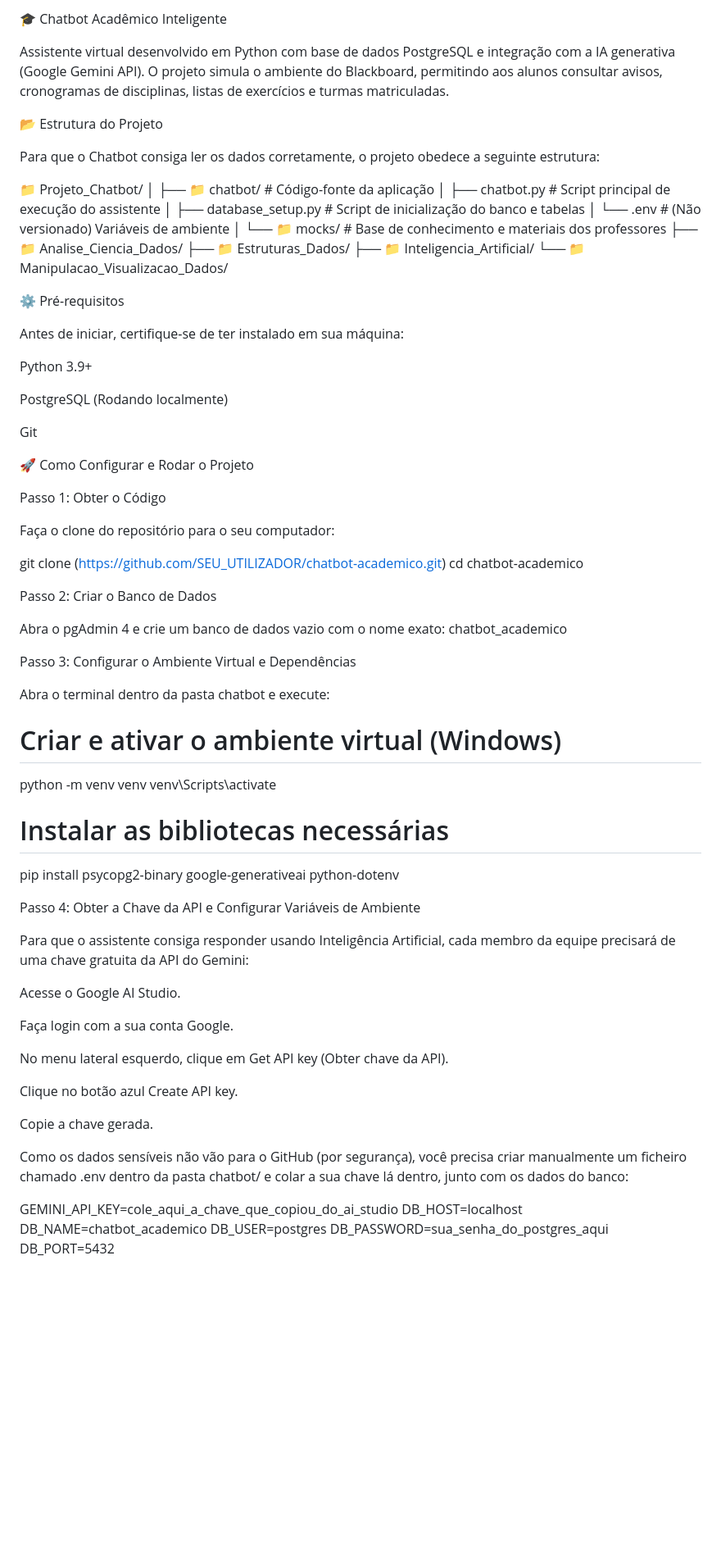
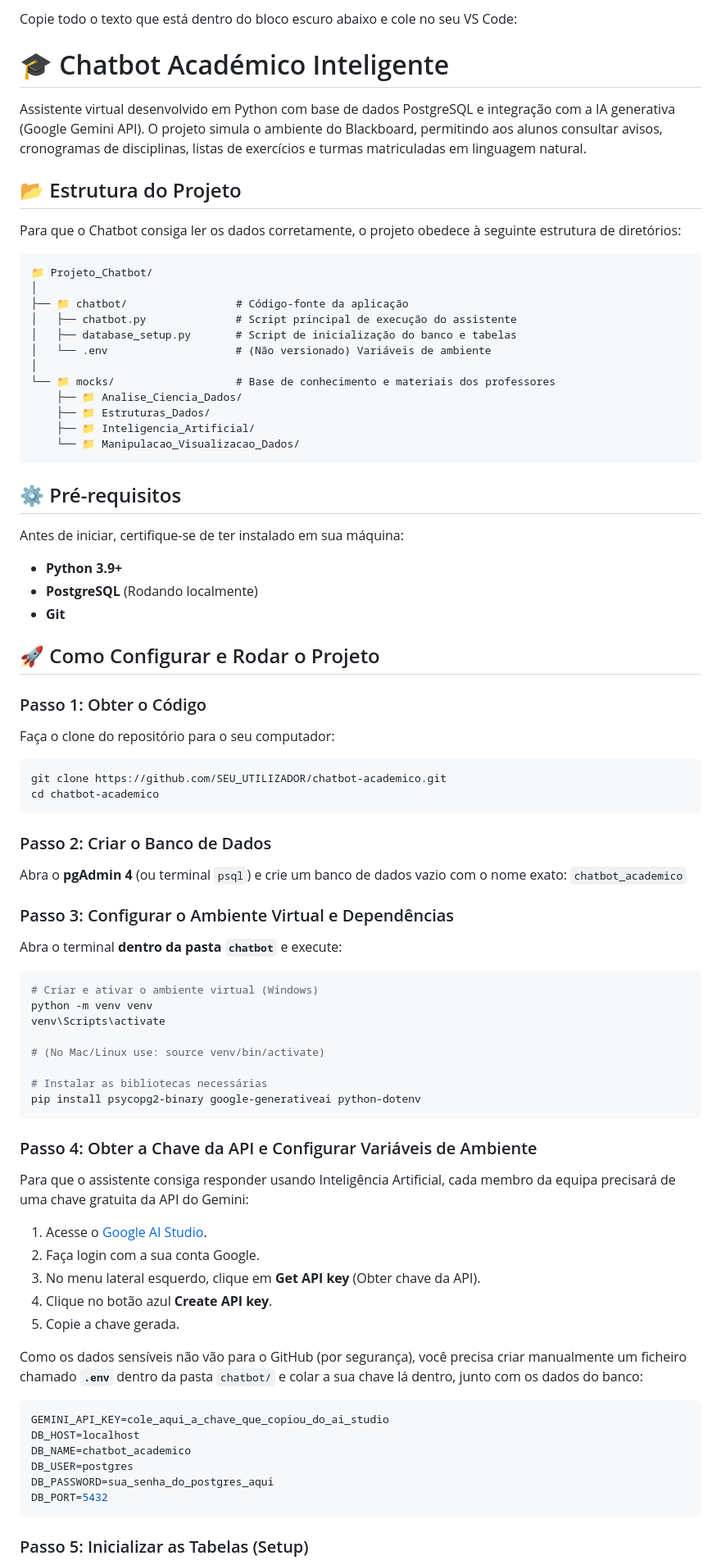
Before and after one commit to ArtIsolini/chatbot-academico, a Markdown page: README.md, the part around one of its changes. Shown at 82% size. Drawn GitHub-style; blank space fills up the shorter version.

Commit message:
Corrige formatação do README com o texto bruto

````diff
--- a/README.md
+++ b/README.md
@@ -1,11 +1,14 @@
-🎓 Chatbot Acadêmico Inteligente
+Copie todo o texto que está dentro do bloco escuro abaixo e cole no seu VS Code:
 
-Assistente virtual desenvolvido em Python com base de dados PostgreSQL e integração com a IA generativa (Google Gemini API). O projeto simula o ambiente do Blackboard, permitindo aos alunos consultar avisos, cronogramas de disciplinas, listas de exercícios e turmas matriculadas.
+# 🎓 Chatbot Académico Inteligente
 
-📂 Estrutura do Projeto
+Assistente virtual desenvolvido em Python com base de dados PostgreSQL e integração com a IA generativa (Google Gemini API). O projeto simula o ambiente do Blackboard, permitindo aos alunos consultar avisos, cronogramas de disciplinas, listas de exercícios e turmas matriculadas em linguagem natural.
 
-Para que o Chatbot consiga ler os dados corretamente, o projeto obedece a seguinte estrutura:
+## 📂 Estrutura do Projeto
 
+Para que o Chatbot consiga ler os dados corretamente, o projeto obedece à seguinte estrutura de diretórios:
+
+```text
 📁 Projeto_Chatbot/
 │
 ├── 📁 chatbot/                 # Código-fonte da aplicação
@@ -18,66 +21,67 @@ Para que o Chatbot consiga ler os dados corretamente, o projeto obedece a seguin
     ├── 📁 Estruturas_Dados/
     ├── 📁 Inteligencia_Artificial/
     └── 📁 Manipulacao_Visualizacao_Dados/
+```
 
-
-⚙️ Pré-requisitos
+## ⚙️ Pré-requisitos
 
 Antes de iniciar, certifique-se de ter instalado em sua máquina:
 
-Python 3.9+
+* **Python 3.9+**
+* **PostgreSQL** (Rodando localmente)
+* **Git**
 
-PostgreSQL (Rodando localmente)
+## 🚀 Como Configurar e Rodar o Projeto
 
-Git
-
-🚀 Como Configurar e Rodar o Projeto
-
-Passo 1: Obter o Código
+### Passo 1: Obter o Código
 
 Faça o clone do repositório para o seu computador:
 
-git clone (https://github.com/SEU_UTILIZADOR/chatbot-academico.git)
+```bash
+git clone https://github.com/SEU_UTILIZADOR/chatbot-academico.git
 cd chatbot-academico
+```
 
+### Passo 2: Criar o Banco de Dados
 
-Passo 2: Criar o Banco de Dados
+Abra o **pgAdmin 4** (ou terminal `psql`) e crie um banco de dados vazio com o nome exato:
+`chatbot_academico`
 
-Abra o pgAdmin 4 e crie um banco de dados vazio com o nome exato:
-chatbot_academico
+### Passo 3: Configurar o Ambiente Virtual e Dependências
 
-Passo 3: Configurar o Ambiente Virtual e Dependências
+Abra o terminal **dentro da pasta `chatbot`** e execute:
 
-Abra o terminal dentro da pasta chatbot e execute:
-
+```bash
 # Criar e ativar o ambiente virtual (Windows)
 python -m venv venv
 venv\Scripts\activate
 
+# (No Mac/Linux use: source venv/bin/activate)
+
 # Instalar as bibliotecas necessárias
 pip install psycopg2-binary google-generativeai python-dotenv
+```
 
+### Passo 4: Obter a Chave da API e Configurar Variáveis de Ambiente
 
-Passo 4: Obter a Chave da API e Configurar Variáveis de Ambiente
+Para que o assistente consiga responder usando Inteligência Artificial, cada membro da equipa precisará de uma chave gratuita da API do Gemini:
 
-Para que o assistente consiga responder usando Inteligência Artificial, cada membro da equipe precisará de uma chave gratuita da API do Gemini:
+1. Acesse o [Google AI Studio](https://aistudio.google.com/).
+2. Faça login com a sua conta Google.
+3. No menu lateral esquerdo, clique em **Get API key** (Obter chave da API).
+4. Clique no botão azul **Create API key**.
+5. Copie a chave gerada.
 
-Acesse o Google AI Studio.
+Como os dados sensíveis não vão para o GitHub (por segurança), você precisa criar manualmente um ficheiro chamado **`.env`** dentro da pasta `chatbot/` e colar a sua chave lá dentro, junto com os dados do banco:
 
-Faça login com a sua conta Google.
-
-No menu lateral esquerdo, clique em Get API key (Obter chave da API).
-
-Clique no botão azul Create API key.
-
-Copie a chave gerada.
-
-Como os dados sensíveis não vão para o GitHub (por segurança), você precisa criar manualmente um ficheiro chamado .env dentro da pasta chatbot/ e colar a sua chave lá dentro, junto com os dados do banco:
-
+```env
 GEMINI_API_KEY=cole_aqui_a_chave_que_copiou_do_ai_studio
 DB_HOST=localhost
 DB_NAME=chatbot_academico
 DB_USER=postgres
 DB_PASSWORD=sua_senha_do_postgres_aqui
 DB_PORT=5432
+```
 
+### Passo 5: Inicializar as Tabelas (Setup)
 
````
Also changed, not shown: other parts of README.md (+20 -12 lines).
